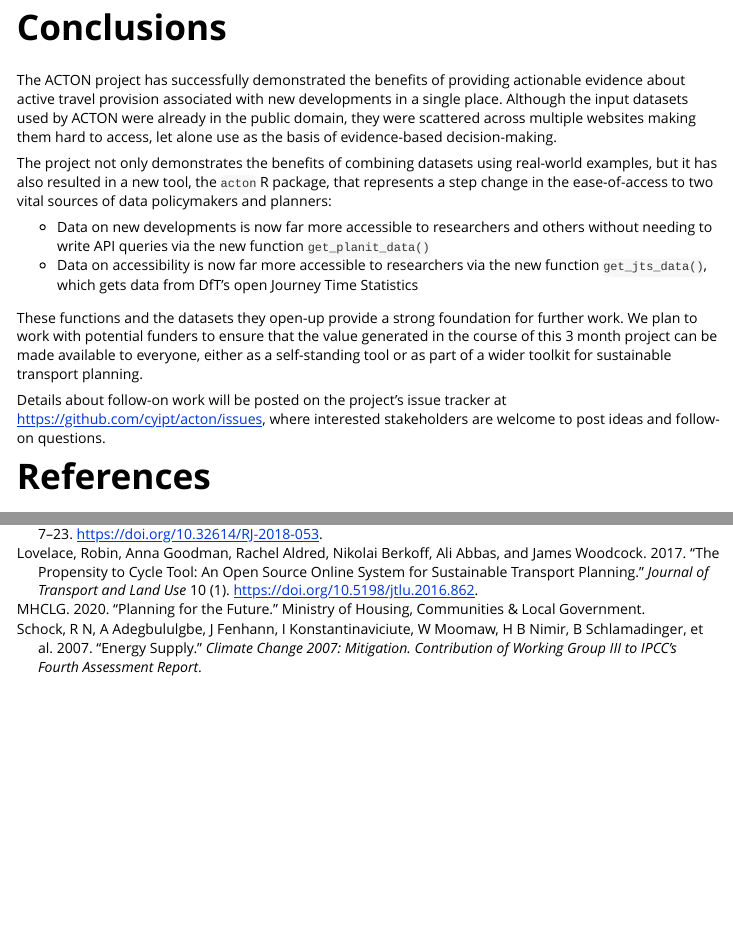
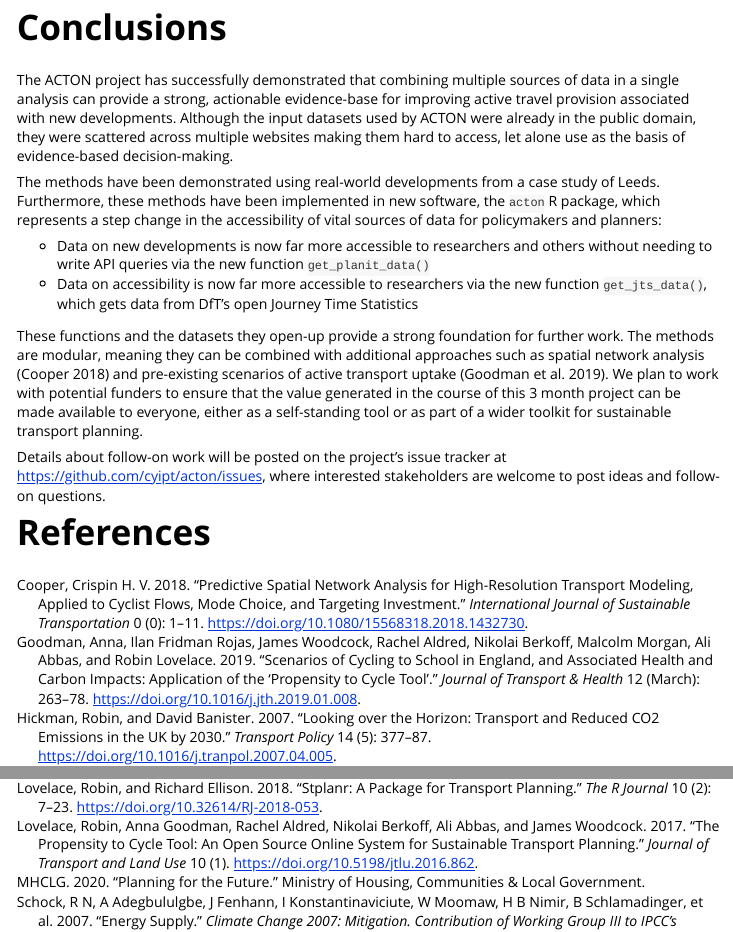
Before and after one commit to cyipt/acton, an R Markdown document (vignettes/the-acton-project.Rmd): the page in a window 1100 px wide, from 10120 px down, and a second part further down, joined at a grey line. Rendered offline with R 4.5, knitr and Pandoc, with nearby package versions; some code elsewhere in the file could not run offline.

Commit message:
Add more references to acton report

```diff
--- a/vignettes/acton-references.bib
+++ b/vignettes/acton-references.bib
@@ -1,3 +1,26 @@
+@article{cooper_predictive_2018,
+  title = {Predictive Spatial Network Analysis for High-Resolution Transport Modeling, Applied to Cyclist Flows, Mode Choice, and Targeting Investment},
+  author = {Crispin H. V. Cooper},
+  year = {2018},
+  month = {mar},
+  volume = {0},
+  pages = {1--11},
+  doi = {10.1080/15568318.2018.1432730},
+  journal = {International Journal of Sustainable Transportation},
+  number = {0},
+}
+
+@article{goodman_scenarios_2019,
+  title = {Scenarios of Cycling to School in {{England}}, and Associated Health and Carbon Impacts: {{Application}} of the `{{Propensity}} to {{Cycle Tool}}'},
+  author = {Anna Goodman and Ilan Fridman Rojas and James Woodcock and Rachel Aldred and Nikolai Berkoff and Malcolm Morgan and Ali Abbas and Robin Lovelace},
+  year = {2019},
+  month = {mar},
+  volume = {12},
+  pages = {263--278},
+  doi = {10.1016/j.jth.2019.01.008},
+  journal = {Journal of Transport \& Health},
+}
+
 @article{hickman_looking_2007,
   title = {Looking over the Horizon: {{Transport}} and Reduced {{CO2}} Emissions in the {{UK}} by 2030},
   author = {Robin Hickman and David Banister},
--- a/vignettes/the-acton-project.Rmd
+++ b/vignettes/the-acton-project.Rmd
@@ -565,15 +565,17 @@ m_cycling = glm(pcycle ~
 
 # Conclusions
 
-The ACTON project has successfully demonstrated the benefits of providing actionable evidence about active travel provision associated with new developments in a single place.
+The ACTON project has successfully demonstrated that combining multiple sources of data in a single analysis can provide a strong, actionable evidence-base for improving active travel provision associated with new developments.
 Although the input datasets used by ACTON were already in the public domain, they were scattered across multiple websites making them hard to access, let alone use as the basis of evidence-based decision-making.
 
-The project not only demonstrates the benefits of combining datasets using real-world examples, but it has also resulted in a new tool, the `acton` R package, that represents a step change in the ease-of-access to two vital sources of data policymakers and planners:
+The methods have been demonstrated using real-world developments from a case study of Leeds.
+Furthermore, these methods have been implemented in new software, the `acton` R package, which represents a step change in the accessibility of vital sources of data for policymakers and planners:
 
 - Data on new developments is now far more accessible to researchers and others without needing to write API queries via the new function `get_planit_data()`
 - Data on accessibility is now far more accessible to researchers via the new function `get_jts_data()`, which gets data from DfT's open Journey Time Statistics
 
 These functions and the datasets they open-up provide a strong foundation for further work.
+The methods are modular, meaning they can be combined with additional approaches such as spatial network analysis [@cooper_predictive_2018] and pre-existing scenarios of active transport uptake [@goodman_scenarios_2019].
 We plan to work with potential funders to ensure that the value generated in the course of this 3 month project can be made available to everyone, either as a self-standing tool or as part of a wider toolkit for sustainable transport planning.
 
 Details about follow-on work will be posted on the project's issue tracker at https://github.com/cyipt/acton/issues, where interested stakeholders are welcome to post ideas and follow-on questions.
```
